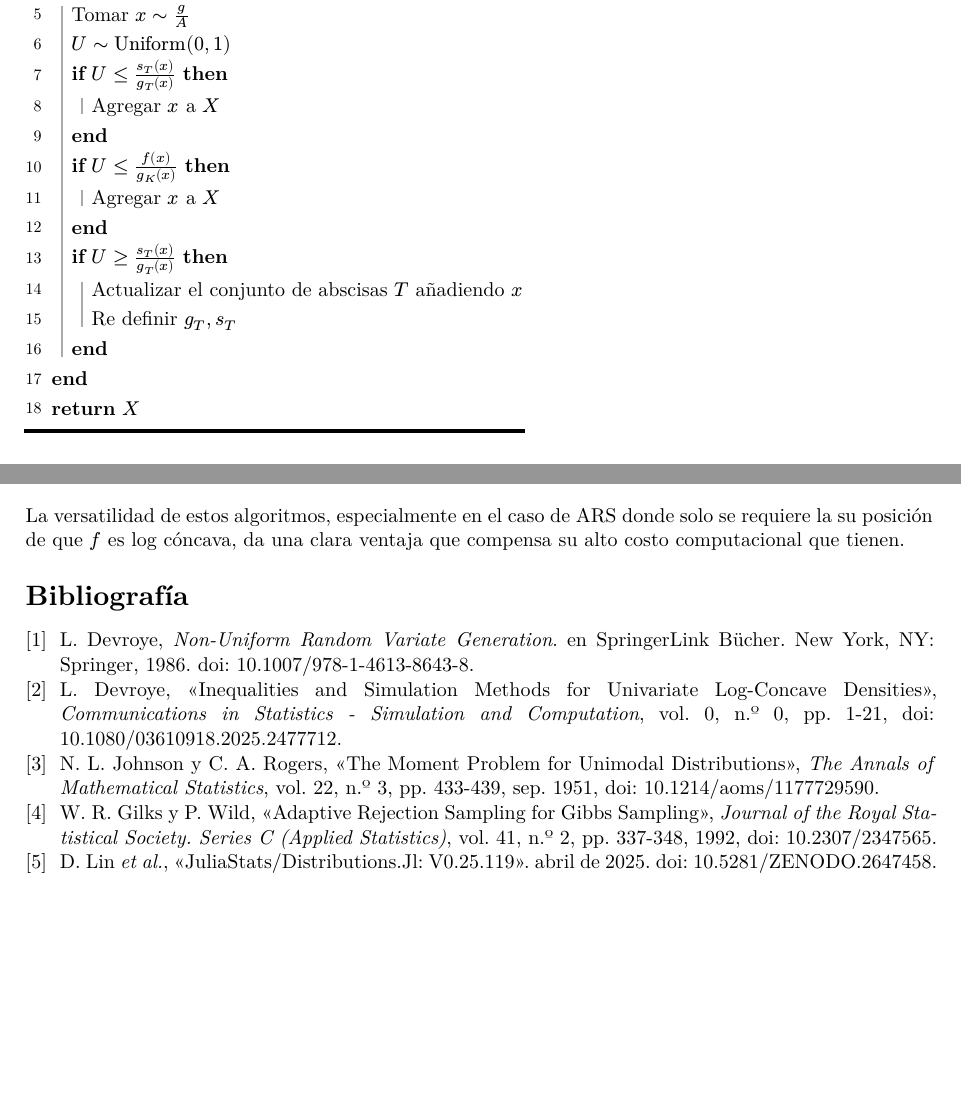
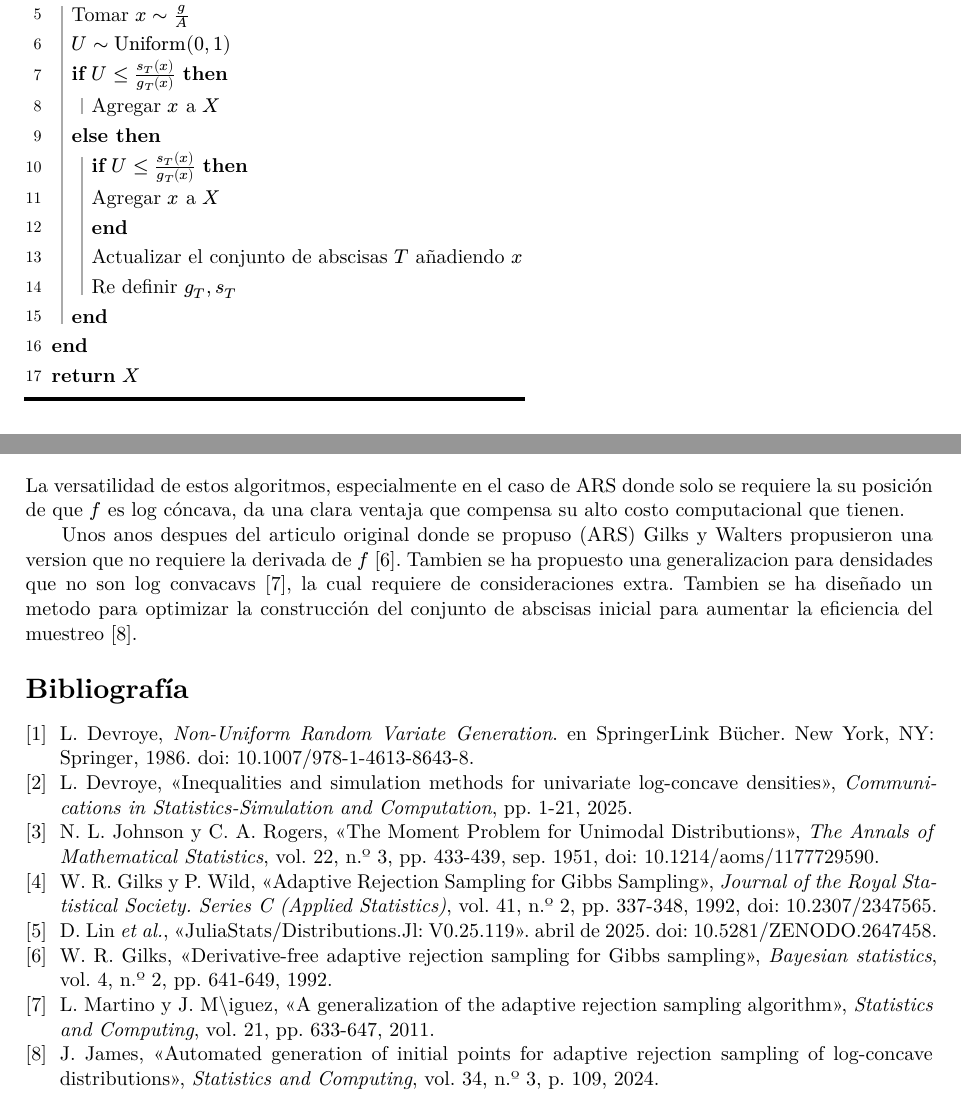
Before and after one commit to rubal501/simulacion-logconcava, a Typst document (reporte/reporte.typ, which reads reporte/slides.typ): two parts of pages 9 and 11 of 11, joined at a grey line, cut so that both start at the same text, the shorter picture padded with empty space. The pictures show the PDF file reporte/reporte.pdf that the author committed with the source.

Commit message:
Correcciones finales

```diff
--- a/reporte/reporte.typ
+++ b/reporte/reporte.typ
@@ -387,17 +388,13 @@ $g_(K)$ estará mas ajustada sobre $f$ lo cual reduce las muestras rechazadas.
     + $U tilde uniform(0,1)$
     + *if*  $U <= (s_T (x))/(g_T (x))$ *then*
       + Agregar $x$ a $X$
-    + *end*
-
-    + *if* $U <= (f(x))/(g_K (x))$ *then*
+    + *else then*
+      + *if*  $U <= (s_T (x))/(g_T (x))$ *then*
       +  Agregar $x$ a $X$
-    + *end*
-
-    + *if* $U >= (s_T (x))/(g_T (x))$ *then*
+      + *end*
       + Actualizar el conjunto de abscisas $T$ añadiendo $x$
       + Re definir $g_T, s_T$
     + *end*
-
   + *end*
   + *return* $X$
 ]
@@ -570,4 +567,12 @@ La versatilidad de estos algoritmos, especialmente en el caso de ARS donde solo
 requiere la su posición de que $f$ es log cóncava, da una clara ventaja que compensa su alto costo computacional
 que tienen.
 
+Unos anos despues del articulo original donde se propuso (ARS) Gilks y Walters
+propusieron una version que no requiere la derivada de $f$
+@gilks1992derivative. Tambien se ha propuesto una generalizacion para densidades que no
+son log convacavs @martino2011generalization, la cual requiere de consideraciones extra.
+Tambien se ha diseñado un metodo para optimizar
+la construcción del conjunto de abscisas inicial para
+aumentar la eficiencia del muestreo @james2024automated.
+
 #bibliography("references.bib")
--- a/reporte/slides.typ
+++ b/reporte/slides.typ
@@ -498,4 +495,11 @@ Ejemplo de función envolvente $u_T$ y función de squezzing $l_T$ para una dens
-  aumentar la eficiencia del muestreo @james2024automated .
+- La ventaja principal de ARS es su universalidad. Solo requerimos la forma cerrada de $f$ y su derivada
+  para poder simular   muestras
+- En un trabajo posterior Gilks y Walters propusieron una version de ARS que no necesita la derivada de $f$
+  @gilks1992derivative. Tambien se ha propuesto una generalizacion para densidades que no
+  son log convacavs @martino2011generalization.
+- Tambien se ha diseñado un metodo para optimizar
+  la construcción del conjunto de abscisas inicial para
+  aumentar la eficiencia del muestreo @james2024automated.
 ]
 #slide[
 
```
Also changed, not shown: reporte/reporte.pdf, reporte/slides.pdf, reporte/reporte.typ (13 more changed lines), reporte/slides.typ (5 more changed lines).
